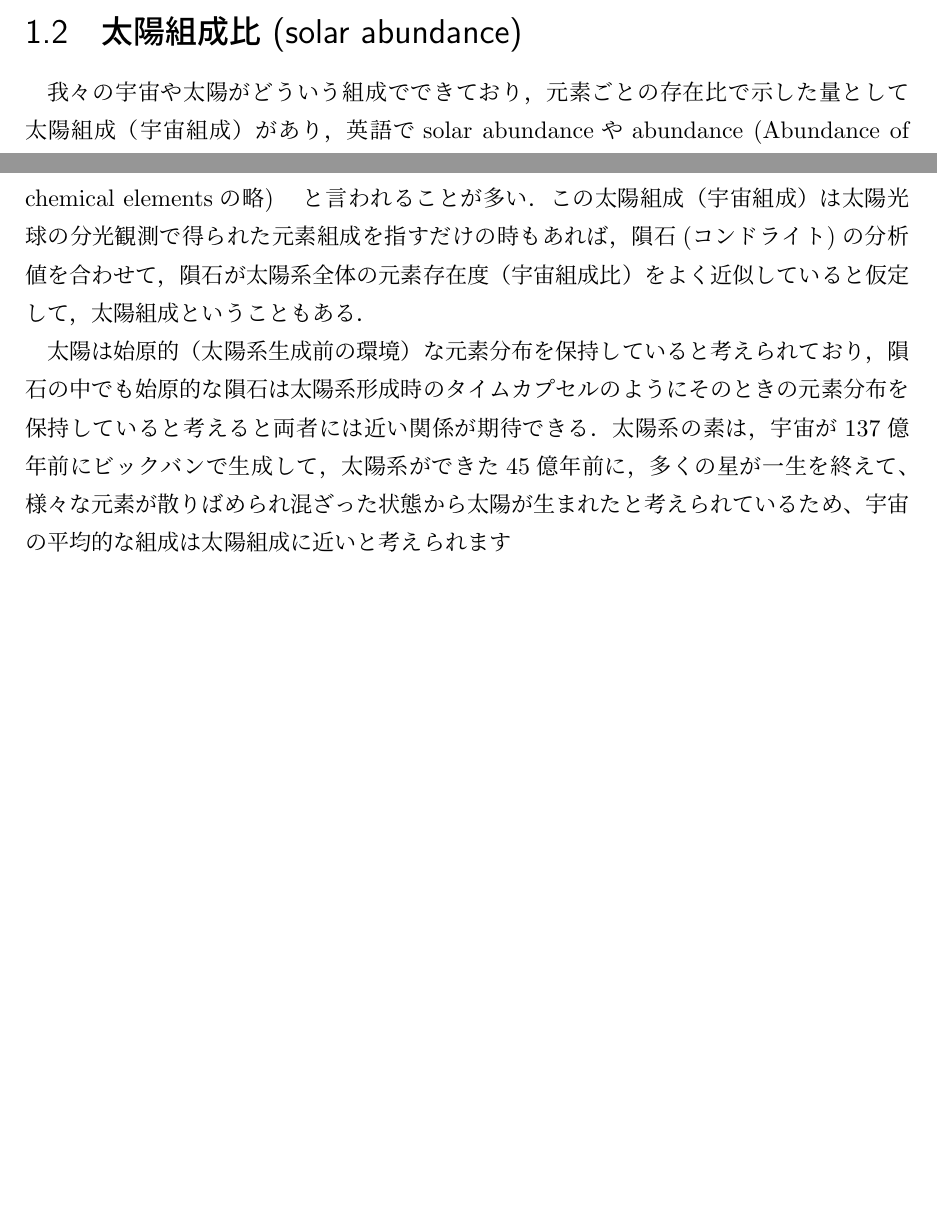
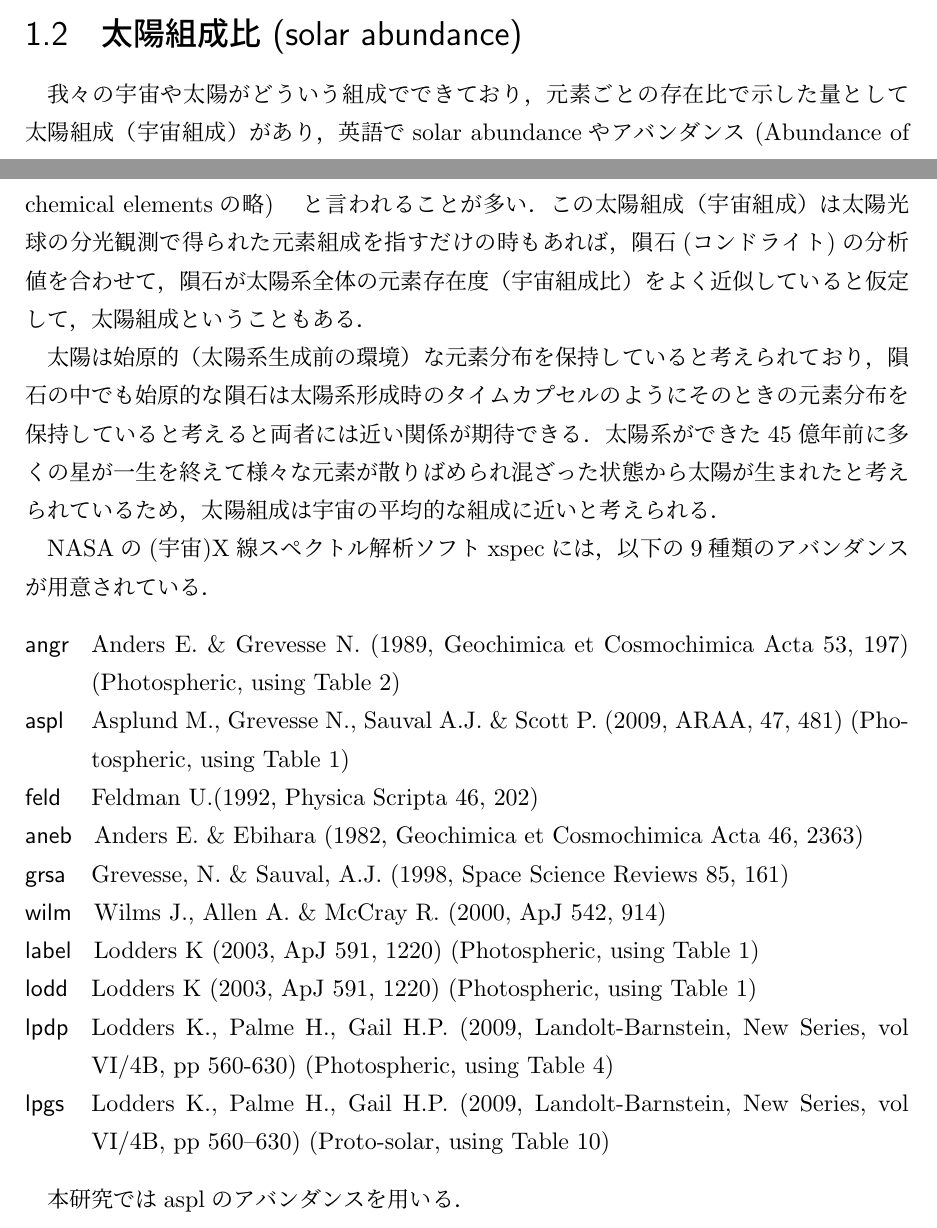
Before and after one commit to ddd3h/res2023-tex, a LaTeX document (main.tex, which reads solar_abundance.tex): two parts of pages 7 and 8 of 16 before the commit and two parts of pages 7 and 8 of 17 after it, joined at a grey line, cut so that both start at the same text, the shorter picture padded with empty space. Compiled offline with upLaTeX and dvipdfmx.

Commit message:
feat: abundance table

```diff
--- a/solar_abundance.tex
+++ b/solar_abundance.tex
@@ -1,5 +1,21 @@
 \section{太陽組成比 (solar abundance)}
 
-我々の宇宙や太陽がどういう組成でできており，元素ごとの存在比で示した量として太陽組成（宇宙組成）があり，英語でsolar abundanceやabundance (Abundance of chemical elementsの略)　と言われることが多い．この太陽組成（宇宙組成）は太陽光球の分光観測で得られた元素組成を指すだけの時もあれば，隕石(コンドライト)の分析値を合わせて，隕石が太陽系全体の元素存在度（宇宙組成比）をよく近似していると仮定して，太陽組成ということもある．
+我々の宇宙や太陽がどういう組成でできており，元素ごとの存在比で示した量として太陽組成（宇宙組成）があり，英語でsolar abundanceやアバンダンス (Abundance of chemical elementsの略)　と言われることが多い．この太陽組成（宇宙組成）は太陽光球の分光観測で得られた元素組成を指すだけの時もあれば，隕石(コンドライト)の分析値を合わせて，隕石が太陽系全体の元素存在度（宇宙組成比）をよく近似していると仮定して，太陽組成ということもある．
 
-太陽は始原的（太陽系生成前の環境）な元素分布を保持していると考えられており，隕石の中でも始原的な隕石は太陽系形成時のタイムカプセルのようにそのときの元素分布を保持していると考えると両者には近い関係が期待できる．太陽系の素は，宇宙が137億年前にビックバンで生成して，太陽系ができた45億年前に，多くの星が一生を終えて、様々な元素が散りばめられ混ざった状態から太陽が生まれたと考えられているため、宇宙の平均的な組成は太陽組成に近いと考えられます
+太陽は始原的（太陽系生成前の環境）な元素分布を保持していると考えられており，隕石の中でも始原的な隕石は太陽系形成時のタイムカプセルのようにそのときの元素分布を保持していると考えると両者には近い関係が期待できる．太陽系ができた45億年前に多くの星が一生を終えて様々な元素が散りばめられ混ざった状態から太陽が生まれたと考えられているため，太陽組成は宇宙の平均的な組成に近いと考えられる．
+
+NASAの(宇宙)X線スペクトル解析ソフトxspecには，以下の9種類のアバンダンスが用意されている．
+\begin{description}
+	\item[angr] Anders E. \& Grevesse N. (1989, Geochimica et Cosmochimica Acta 53, 197) (Photospheric, using Table 2)
+	\item[aspl] Asplund M., Grevesse N., Sauval A.J. \& Scott P. (2009, ARAA, 47, 481) (Photospheric, using Table 1)
+	\item[feld] Feldman U.(1992, Physica Scripta 46, 202)
+	\item[aneb] Anders E. \& Ebihara (1982, Geochimica et Cosmochimica Acta 46, 2363)
+	\item[grsa] Grevesse, N. \& Sauval, A.J. (1998, Space Science Reviews 85, 161)
+	\item[wilm] Wilms J., Allen A. \& McCray R. (2000, ApJ 542, 914)
+	\item[label] Lodders K (2003, ApJ 591, 1220) (Photospheric, using Table 1)
+	\item[lodd] Lodders K (2003, ApJ 591, 1220) (Photospheric, using Table 1)
+	\item[lpdp] Lodders K., Palme H., Gail H.P. (2009, Landolt-Barnstein, New Series, vol VI/4B, pp 560-630) (Photospheric, using Table 4)
+	\item[lpgs] Lodders K., Palme H., Gail H.P. (2009, Landolt-Barnstein, New Series, vol VI/4B, pp 560--630) (Proto-solar, using Table 10)
+\end{description}
+
+本研究ではasplのアバンダンスを用いる．
```
